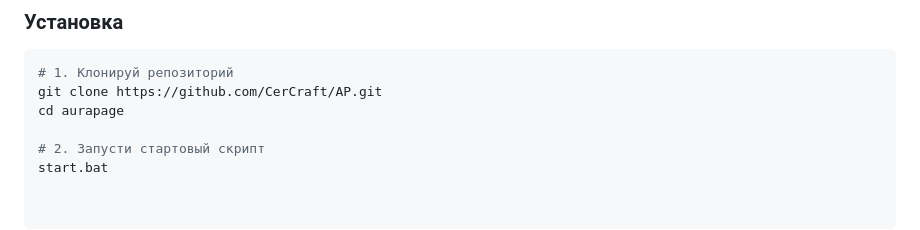
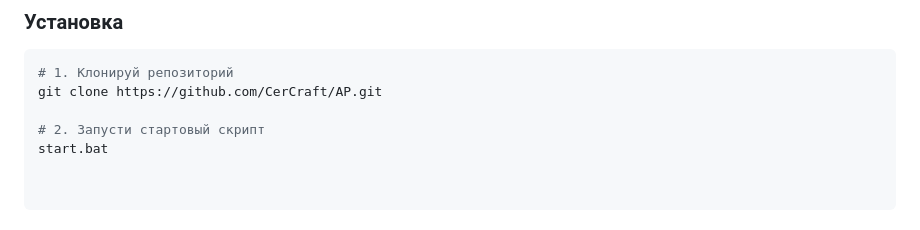
Before and after one commit to CerCraft/AP, a Markdown page: README.md, the part around the change. GitHub-like rendering.

````diff
--- a/README.md
+++ b/README.md
@@ -62,7 +62,6 @@
 ```bash
 # 1. Клонируй репозиторий
 git clone https://github.com/CerCraft/AP.git
-cd aurapage
 
 # 2. Запусти стартовый скрипт
 start.bat
````
